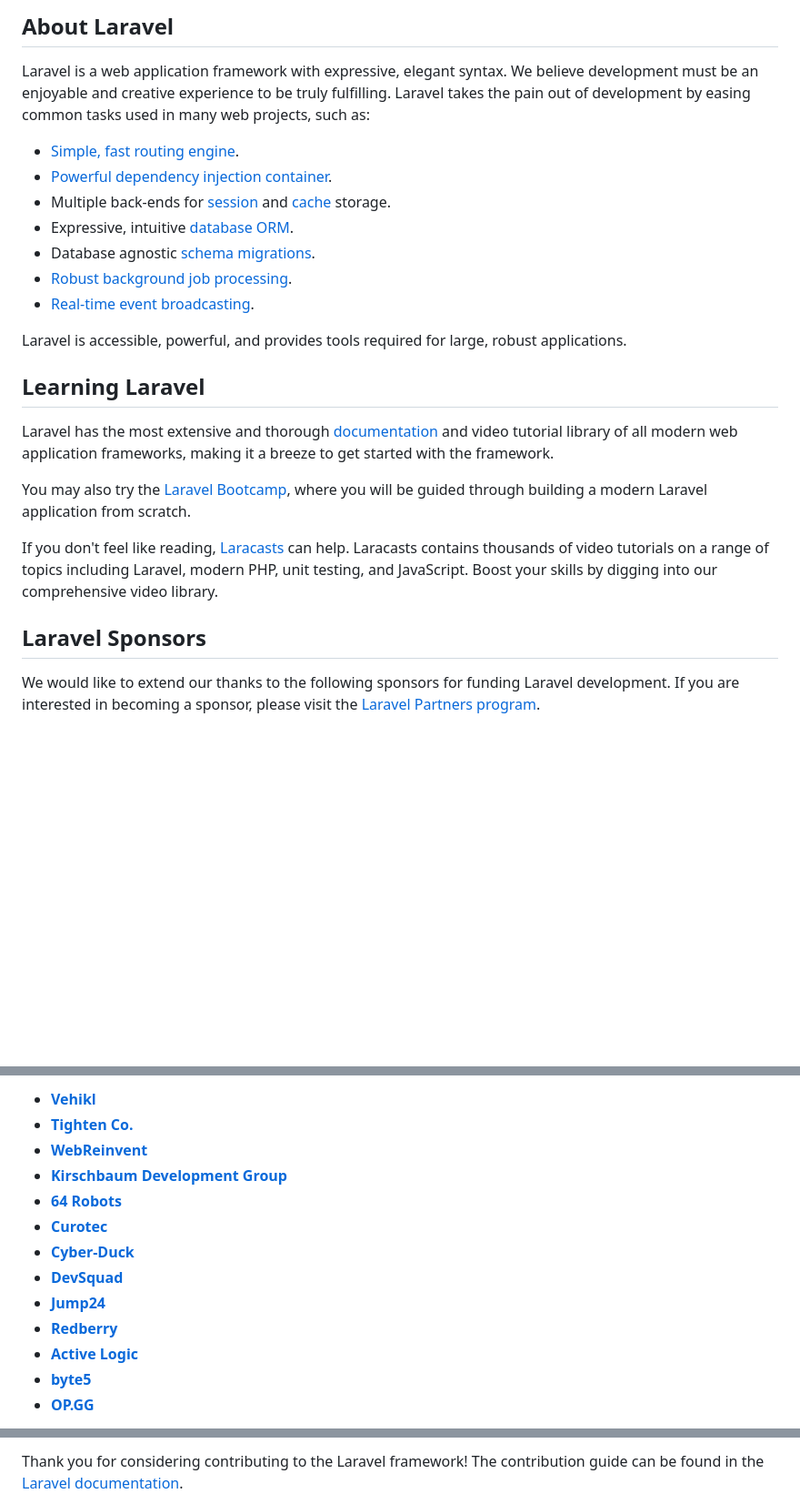
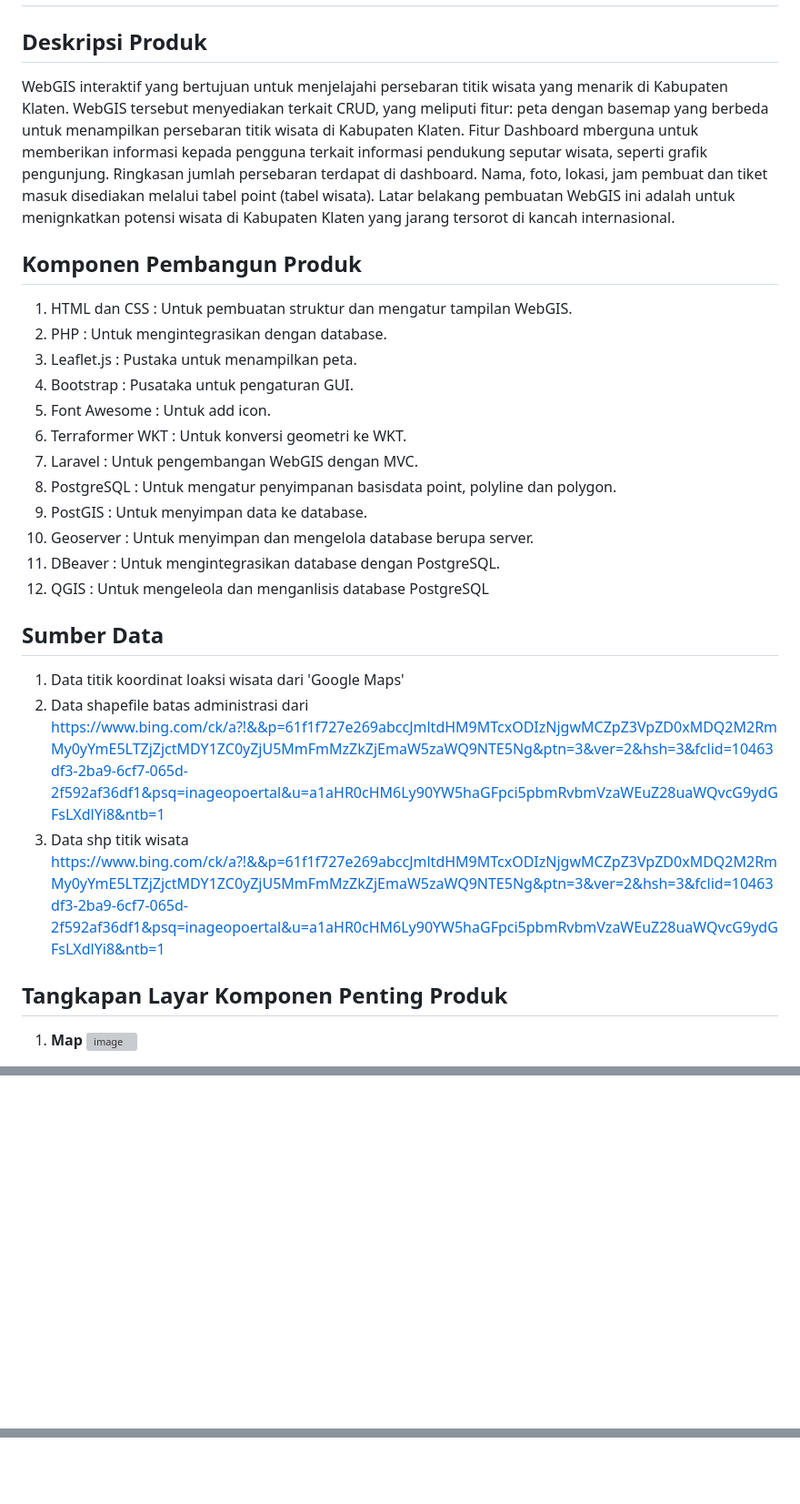
Before and after one commit to devintaina9/responsi_pgwl_devinta, a Markdown page: README.md, 3 parts joined by grey strips. Shown at 91% size. Rendered like a GitHub page; blank space fills up the shorter version; grey boxes are pictures that could not be loaded.

```diff
--- a/README.md
+++ b/README.md
@@ -9,27 +4,33 @@
 
-## About Laravel
 
-Laravel is a web application framework with expressive, elegant syntax. We believe development must be an enjoyable and creative experience to be truly fulfilling. Laravel takes the pain out of development by easing common tasks used in many web projects, such as:
+## Deskripsi Produk
 
-- [Simple, fast routing engine](https://laravel.com/docs/routing).
-- [Powerful dependency injection container](https://laravel.com/docs/container).
-- Multiple back-ends for [session](https://laravel.com/docs/session) and [cache](https://laravel.com/docs/cache) storage.
-- Expressive, intuitive [database ORM](https://laravel.com/docs/eloquent).
-- Database agnostic [schema migrations](https://laravel.com/docs/migrations).
-- [Robust background job processing](https://laravel.com/docs/queues).
-- [Real-time event broadcasting](https://laravel.com/docs/broadcasting).
+WebGIS interaktif yang bertujuan untuk menjelajahi persebaran titik wisata yang menarik di Kabupaten Klaten. WebGIS tersebut menyediakan terkait CRUD, yang meliputi fitur: peta dengan basemap yang berbeda untuk menampilkan persebaran titik wisata di Kabupaten Klaten. Fitur Dashboard mberguna untuk memberikan informasi kepada pengguna terkait informasi pendukung seputar wisata, seperti grafik pengunjung. Ringkasan jumlah persebaran terdapat di dashboard. Nama, foto, lokasi, jam pembuat dan tiket masuk disediakan melalui tabel point (tabel wisata). Latar belakang pembuatan WebGIS ini adalah untuk menignkatkan potensi wisata di Kabupaten Klaten yang jarang tersorot di kancah internasional.
 
-Laravel is accessible, powerful, and provides tools required for large, robust applications.
+## Komponen Pembangun Produk
 
-## Learning Laravel
+1.	HTML dan CSS : Untuk pembuatan struktur dan mengatur tampilan WebGIS.
+2.	PHP : Untuk mengintegrasikan dengan database.
+3.	Leaflet.js : Pustaka untuk menampilkan peta.
+4.	Bootstrap : Pusataka untuk pengaturan GUI.
+5.	Font Awesome : Untuk add icon.
+6.	Terraformer WKT : Untuk konversi geometri ke WKT.
+7.	Laravel : Untuk pengembangan WebGIS dengan MVC.
+8.	PostgreSQL : Untuk mengatur penyimpanan basisdata point, polyline dan polygon.
+9.	PostGIS : Untuk menyimpan data ke database.
+10.	Geoserver : Untuk menyimpan dan mengelola database berupa server.
+11.	DBeaver : Untuk mengintegrasikan database dengan PostgreSQL.
+12.	QGIS : Untuk mengeleola dan menganlisis database PostgreSQL
 
-Laravel has the most extensive and thorough [documentation](https://laravel.com/docs) and video tutorial library of all modern web application frameworks, making it a breeze to get started with the framework.
 
-You may also try the [Laravel Bootcamp](https://bootcamp.laravel.com), where you will be guided through building a modern Laravel application from scratch.
 
-If you don't feel like reading, [Laracasts](https://laracasts.com) can help. Laracasts contains thousands of video tutorials on a range of topics including Laravel, modern PHP, unit testing, and JavaScript. Boost your skills by digging into our comprehensive video library.
+## Sumber Data
+1.	Data titik koordinat loaksi wisata dari 'Google Maps'
+2.	Data shapefile batas administrasi dari https://www.bing.com/ck/a?!&&p=61f1f727e269abccJmltdHM9MTcxODIzNjgwMCZpZ3VpZD0xMDQ2M2RmMy0yYmE5LTZjZjctMDY1ZC0yZjU5MmFmMzZkZjEmaW5zaWQ9NTE5Ng&ptn=3&ver=2&hsh=3&fclid=10463df3-2ba9-6cf7-065d-2f592af36df1&psq=inageopoertal&u=a1aHR0cHM6Ly90YW5haGFpci5pbmRvbmVzaWEuZ28uaWQvcG9ydGFsLXdlYi8&ntb=1
+3.	Data shp titik wisata https://www.bing.com/ck/a?!&&p=61f1f727e269abccJmltdHM9MTcxODIzNjgwMCZpZ3VpZD0xMDQ2M2RmMy0yYmE5LTZjZjctMDY1ZC0yZjU5MmFmMzZkZjEmaW5zaWQ9NTE5Ng&ptn=3&ver=2&hsh=3&fclid=10463df3-2ba9-6cf7-065d-2f592af36df1&psq=inageopoertal&u=a1aHR0cHM6Ly90YW5haGFpci5pbmRvbmVzaWEuZ28uaWQvcG9ydGFsLXdlYi8&ntb=1
 
-## Laravel Sponsors
 
-We would like to extend our thanks to the following sponsors for funding Laravel development. If you are interested in becoming a sponsor, please visit the [Laravel Partners program](https://partners.laravel.com).
+## Tangkapan Layar Komponen Penting Produk
+1. **Map**
+![image](https://github.com/devintaina9/responsi_pgwl_devinta/assets/142877389/60219e49-f27e-48eb-b18c-c13f22be767c)
 
@@ -37,15 +38,2 @@ We would like to extend our thanks to the following sponsors for funding Laravel
 
-- **[Vehikl](https://vehikl.com/)**
-- **[Tighten Co.](https://tighten.co)**
-- **[WebReinvent](https://webreinvent.com/)**
-- **[Kirschbaum Development Group](https://kirschbaumdevelopment.com)**
-- **[64 Robots](https://64robots.com)**
-- **[Curotec](https://www.curotec.com/services/technologies/laravel/)**
-- **[Cyber-Duck](https://cyber-duck.co.uk)**
-- **[DevSquad](https://devsquad.com/hire-laravel-developers)**
-- **[Jump24](https://jump24.co.uk)**
-- **[Redberry](https://redberry.international/laravel/)**
-- **[Active Logic](https://activelogic.com)**
-- **[byte5](https://byte5.de)**
-- **[OP.GG](https://op.gg)**
 
@@ -53,3 +42,2 @@ We would like to extend our thanks to the following sponsors for funding Laravel
 
-Thank you for considering contributing to the Laravel framework! The contribution guide can be found in the [Laravel documentation](https://laravel.com/docs/contributions).
 
```
Also changed, not shown: other parts of README.md (+14 -36 lines).
